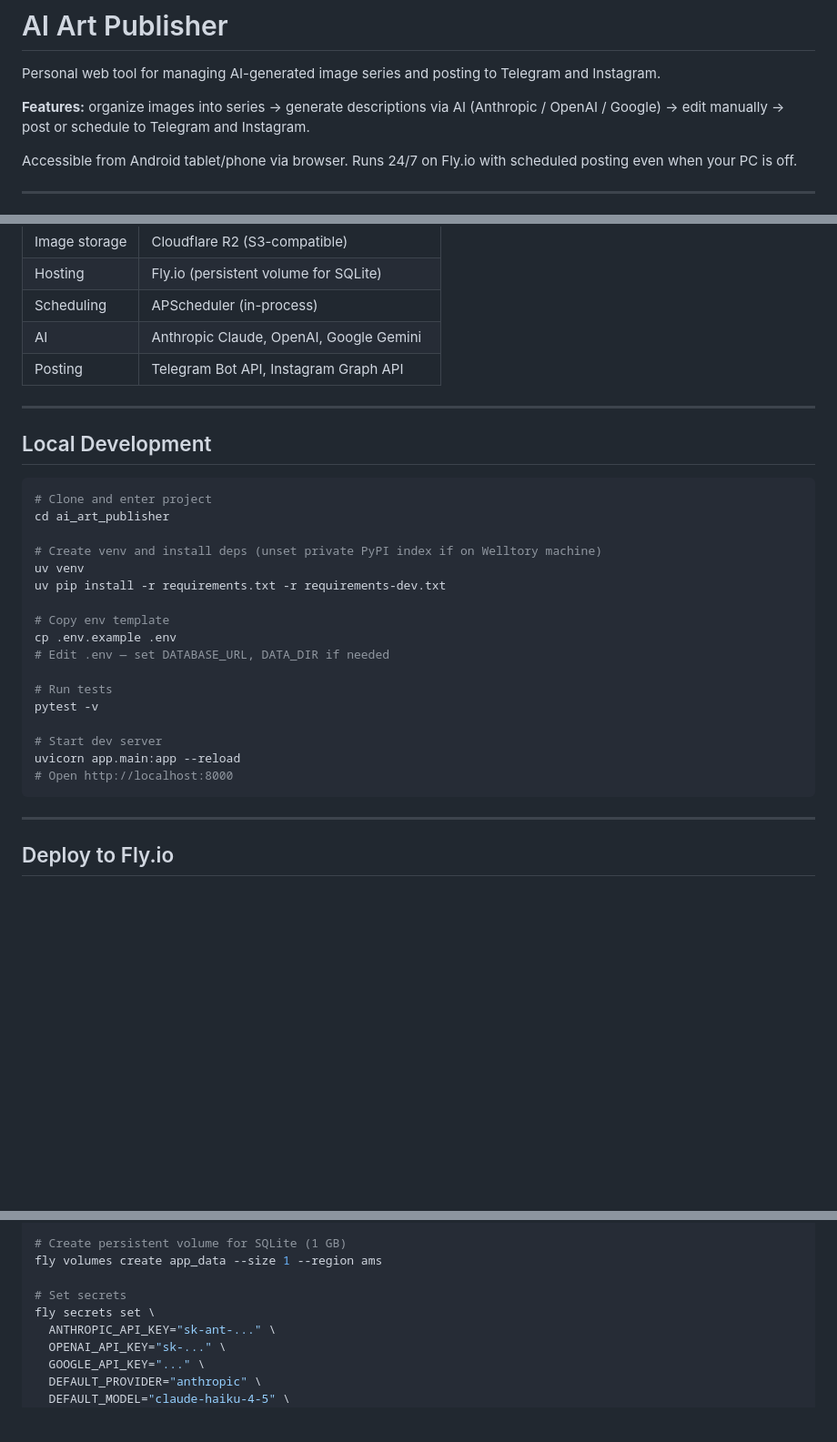
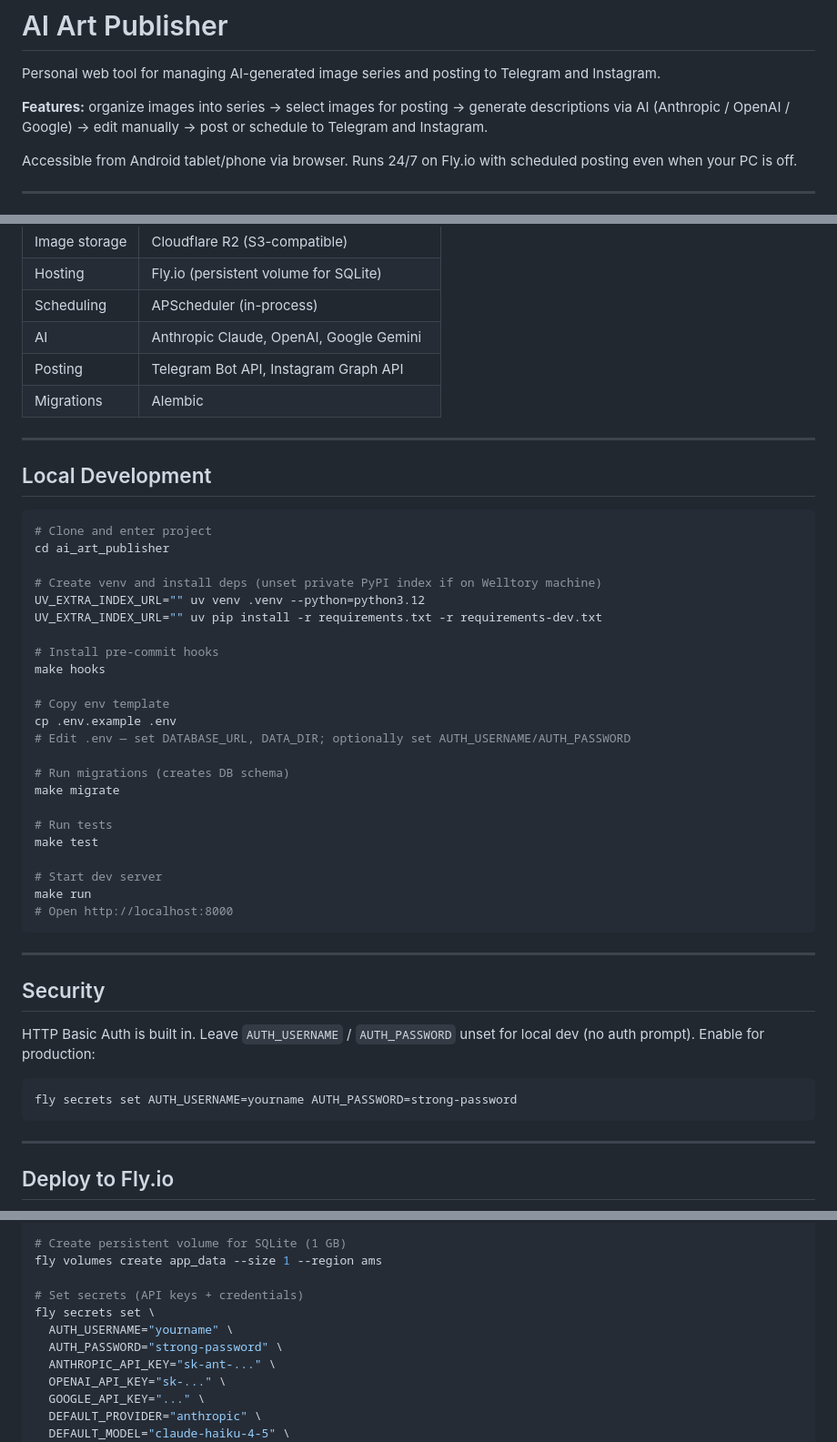
Before and after one commit to anscii/ai-art-publisher, a Markdown page: README.md, 3 parts joined by grey strips. Shown at 91% size. GitHub-like rendering; blank space fills up the shorter version.

````diff
--- a/README.md
+++ b/README.md
@@ -2,7 +2,7 @@
 
 Personal web tool for managing AI-generated image series and posting to Telegram and Instagram.
 
-**Features:** organize images into series → generate descriptions via AI (Anthropic / OpenAI / Google) → edit manually → post or schedule to Telegram and Instagram.
+**Features:** organize images into series → select images for posting → generate descriptions via AI (Anthropic / OpenAI / Google) → edit manually → post or schedule to Telegram and Instagram.
 
 Accessible from Android tablet/phone via browser. Runs 24/7 on Fly.io with scheduled posting even when your PC is off.
 
@@ -19,6 +19,7 @@ Accessible from Android tablet/phone via browser. Runs 24/7 on Fly.io with sched
 | Scheduling | APScheduler (in-process) |
 | AI | Anthropic Claude, OpenAI, Google Gemini |
 | Posting | Telegram Bot API, Instagram Graph API |
+| Migrations | Alembic |
 
 ---
 
@@ -29,19 +30,35 @@ Accessible from Android tablet/phone via browser. Runs 24/7 on Fly.io with sched
 cd ai_art_publisher
 
 # Create venv and install deps (unset private PyPI index if on Welltory machine)
-uv venv
-uv pip install -r requirements.txt -r requirements-dev.txt
+UV_EXTRA_INDEX_URL="" uv venv .venv --python=python3.12
+UV_EXTRA_INDEX_URL="" uv pip install -r requirements.txt -r requirements-dev.txt
+
+# Install pre-commit hooks
+make hooks
 
 # Copy env template
 cp .env.example .env
-# Edit .env — set DATABASE_URL, DATA_DIR if needed
+# Edit .env — set DATABASE_URL, DATA_DIR; optionally set AUTH_USERNAME/AUTH_PASSWORD
+
+# Run migrations (creates DB schema)
+make migrate
 
 # Run tests
-pytest -v
+make test
 
 # Start dev server
-uvicorn app.main:app --reload
+make run
 # Open http://localhost:8000
+```
+
+---
+
+## Security
+
+HTTP Basic Auth is built in. Leave `AUTH_USERNAME` / `AUTH_PASSWORD` unset for local dev (no auth prompt). Enable for production:
+
+```bash
+fly secrets set AUTH_USERNAME=yourname AUTH_PASSWORD=strong-password
 ```
 
 ---
@@ -63,8 +80,10 @@ fly launch --no-deploy --name ai-art-publisher
 # Create persistent volume for SQLite (1 GB)
 fly volumes create app_data --size 1 --region ams
 
-# Set secrets
+# Set secrets (API keys + credentials)
 fly secrets set \
+  AUTH_USERNAME="yourname" \
+  AUTH_PASSWORD="strong-password" \
   ANTHROPIC_API_KEY="sk-ant-..." \
   OPENAI_API_KEY="sk-..." \
   GOOGLE_API_KEY="..." \
````
Also changed, not shown: other parts of README.md (+29 -17 lines), CLAUDE.md (+25 -5 lines).
